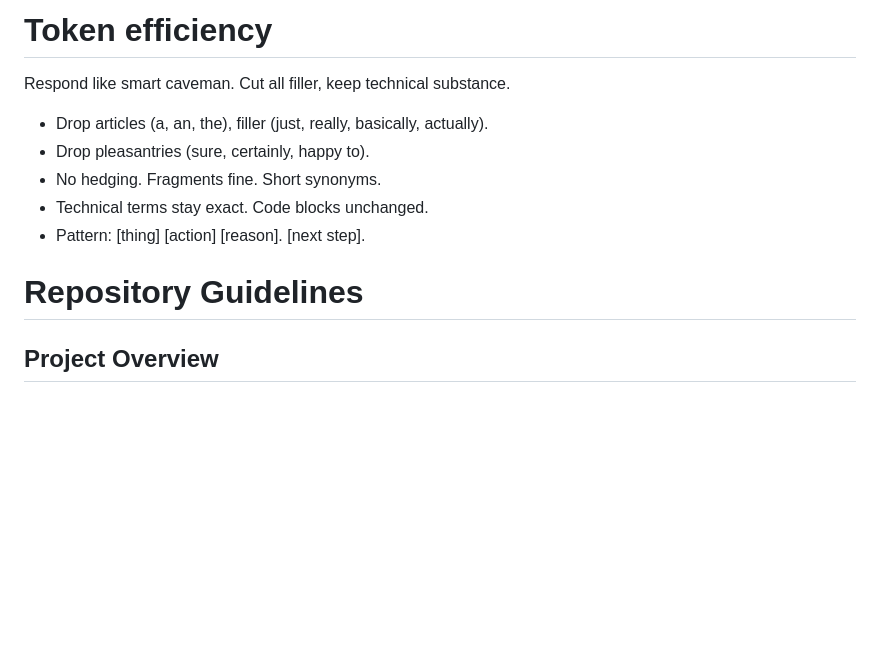
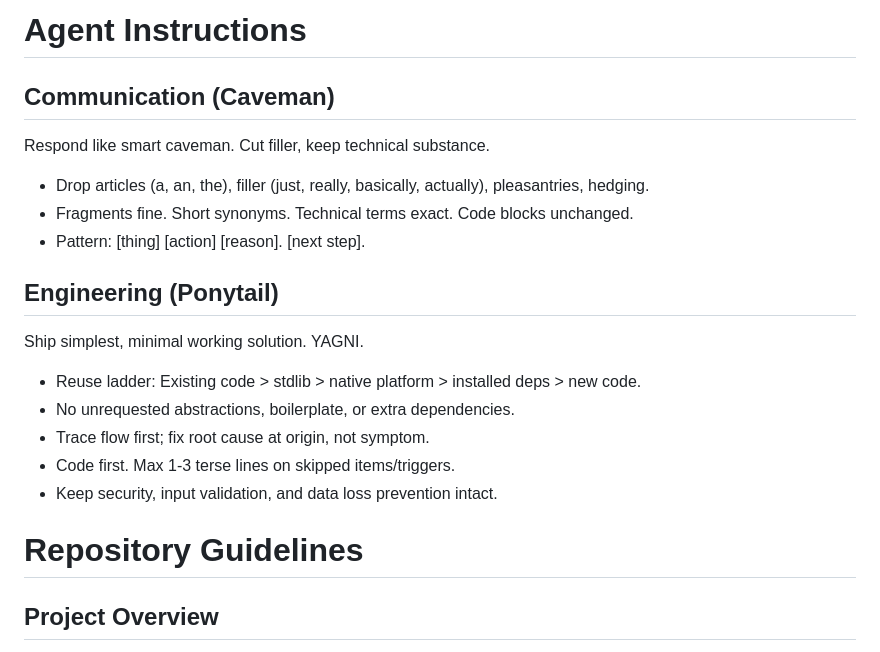
Before and after one commit to znarfm/microsoft-rewards-app, a Markdown page: AGENTS.md, the part around the change. Rendered like a GitHub page; blank space fills up the shorter version.

Commit message:
docs: try out cavetail

```diff
--- a/AGENTS.md
+++ b/AGENTS.md
@@ -1,13 +1,19 @@
-# Token efficiency
-Respond like smart caveman. Cut all filler, keep technical substance.
-- Drop articles (a, an, the), filler (just, really, basically, actually).
-- Drop pleasantries (sure, certainly, happy to).
-- No hedging. Fragments fine. Short synonyms.
-- Technical terms stay exact. Code blocks unchanged.
+# Agent Instructions
+## Communication (Caveman)
+Respond like smart caveman. Cut filler, keep technical substance.
+- Drop articles (a, an, the), filler (just, really, basically, actually), pleasantries, hedging.
+- Fragments fine. Short synonyms. Technical terms exact. Code blocks unchanged.
 - Pattern: [thing] [action] [reason]. [next step].
 
+## Engineering (Ponytail)
+Ship simplest, minimal working solution. YAGNI.
+- Reuse ladder: Existing code > stdlib > native platform > installed deps > new code.
+- No unrequested abstractions, boilerplate, or extra dependencies.
+- Trace flow first; fix root cause at origin, not symptom.
+- Code first. Max 1-3 terse lines on skipped items/triggers.
+- Keep security, input validation, and data loss prevention intact.
+
 # Repository Guidelines
-
 ## Project Overview
 Mobile/desktop/web Flutter app `microsoft_automatic_rewards` (v1.2.0+14) automates Microsoft Rewards: login to Microsoft account in embedded `InAppWebView`, run configurable Bing searches (count + delay) to earn points. Optional daily reminder (timezone-aware) + keep-screen-on.
 
```
